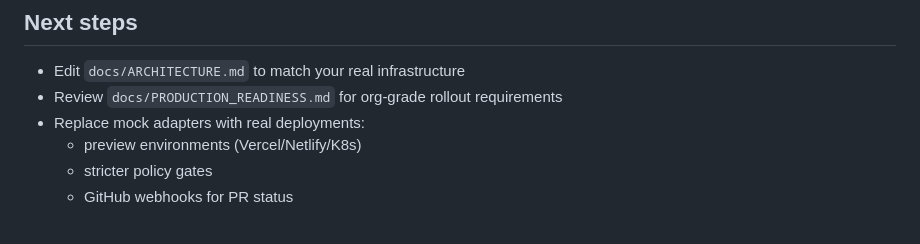
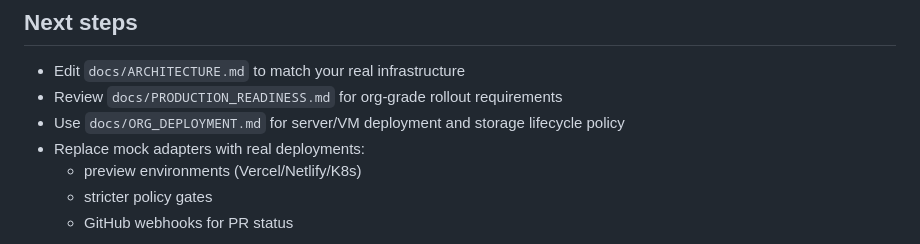
Before and after one commit to TreyMangat/ai_slack_extension, a Markdown page: README.md, the part around the change. GitHub-like rendering.

Commit message:
Add organization deployment and storage lifecycle guide

```diff
--- a/README.md
+++ b/README.md
@@ -278,6 +278,7 @@ powershell -ExecutionPolicy Bypass -File .\scripts\send_execution_callback.ps1 `
 
 - Edit `docs/ARCHITECTURE.md` to match your real infrastructure
 - Review `docs/PRODUCTION_READINESS.md` for org-grade rollout requirements
+- Use `docs/ORG_DEPLOYMENT.md` for server/VM deployment and storage lifecycle policy
 - Replace mock adapters with real deployments:
   - preview environments (Vercel/Netlify/K8s)
   - stricter policy gates
```
Also changed, not shown: docs/ORG_DEPLOYMENT.md (added, +63 -0 lines).
